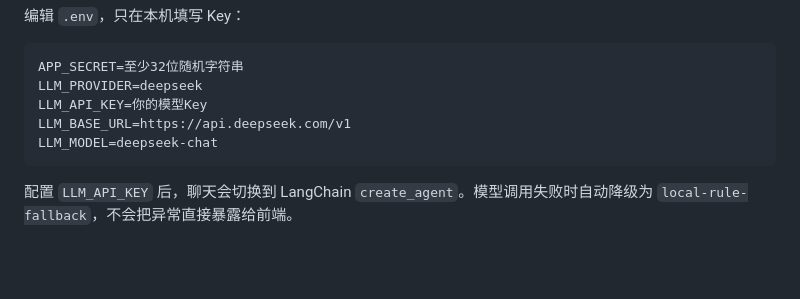
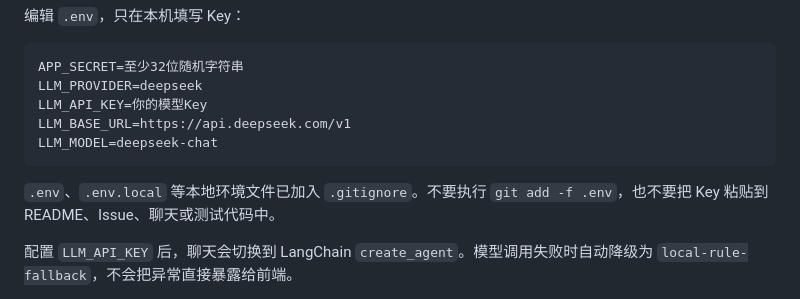
Before and after one commit to lhcww666/ai-support-copilot, a Markdown page: README.md, the part around the change. GitHub-like rendering; blank space fills up the shorter version.

Commit message:
文档：说明 API Key 只保存在本地环境文件

````diff
--- a/README.md
+++ b/README.md
@@ -106,6 +106,9 @@ LLM_BASE_URL=https://api.deepseek.com/v1
 LLM_MODEL=deepseek-chat
 ```
 
+`.env`、`.env.local` 等本地环境文件已加入 `.gitignore`。不要执行
+`git add -f .env`，也不要把 Key 粘贴到 README、Issue、聊天或测试代码中。
+
 配置 `LLM_API_KEY` 后，聊天会切换到 LangChain `create_agent`。模型调用失败时自动降级为
 `local-rule-fallback`，不会把异常直接暴露给前端。
 
````
